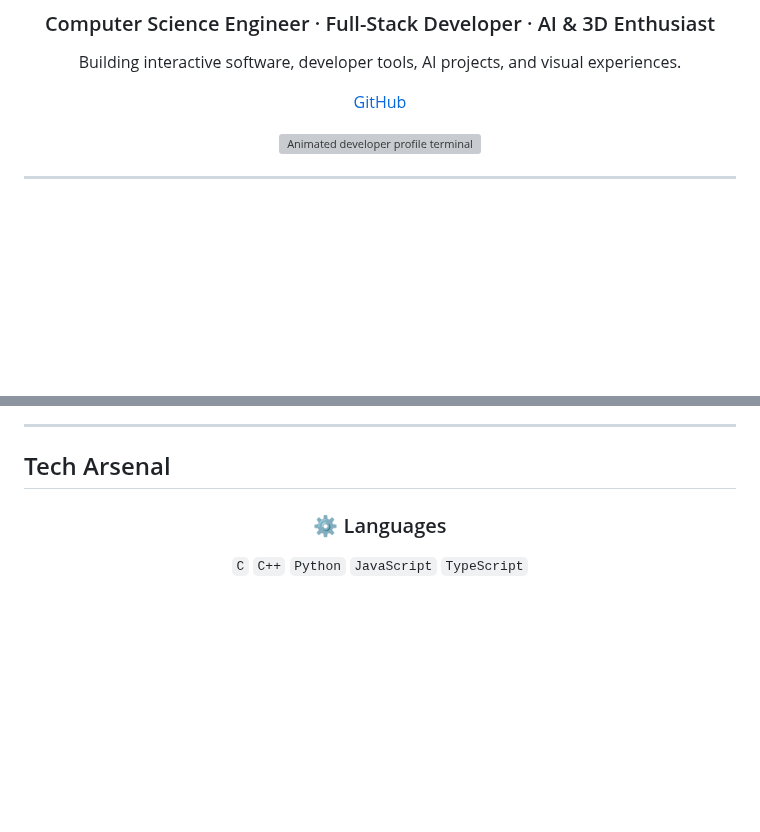
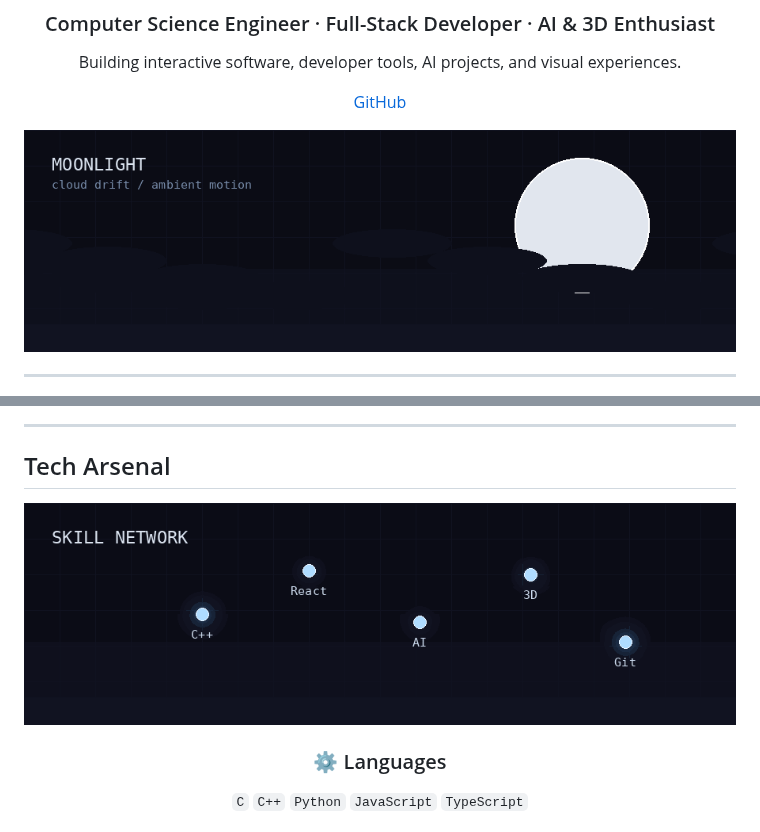
Before and after one commit to Shashwat220605/Shashwat220605, a Markdown page: README.md, 2 parts joined by grey strips. Drawn GitHub-style; pictures changed too: assets/profile-vfx/moon-clouds.gif (added), assets/profile-vfx/skill-nodes.gif (added); blank space fills up the shorter version; grey boxes are pictures that could not be loaded.

Commit message:
Add animated profile VFX [profile-vfx]

```diff
--- a/README.md
+++ b/README.md
@@ -10,7 +10,7 @@ Building interactive software, developer tools, AI projects, and visual experien
   <a href="https://github.com/Shashwat220605">GitHub</a>
 </p>
 
-<img src="assets/chipi-chapa-cats.svg" width="100%" alt="Animated developer profile terminal" />
+<img src="assets/profile-vfx/moon-clouds.gif" width="100%" alt="Animated moon and drifting clouds" />
 
 </div>
 
@@ -29,6 +33,8 @@ I enjoy turning ideas into working products, experimenting with new technologies
 ## Tech Arsenal
 
 <div align="center">
+
+<img src="assets/profile-vfx/skill-nodes.gif" width="100%" alt="Animated glowing skill network" />
 
 ### ⚙️ Languages
 
```
Also changed, not shown: other parts of README.md (+8 -0 lines), assets/profile-vfx/code-window.gif (added), assets/profile-vfx/katana-slash.gif (added).
